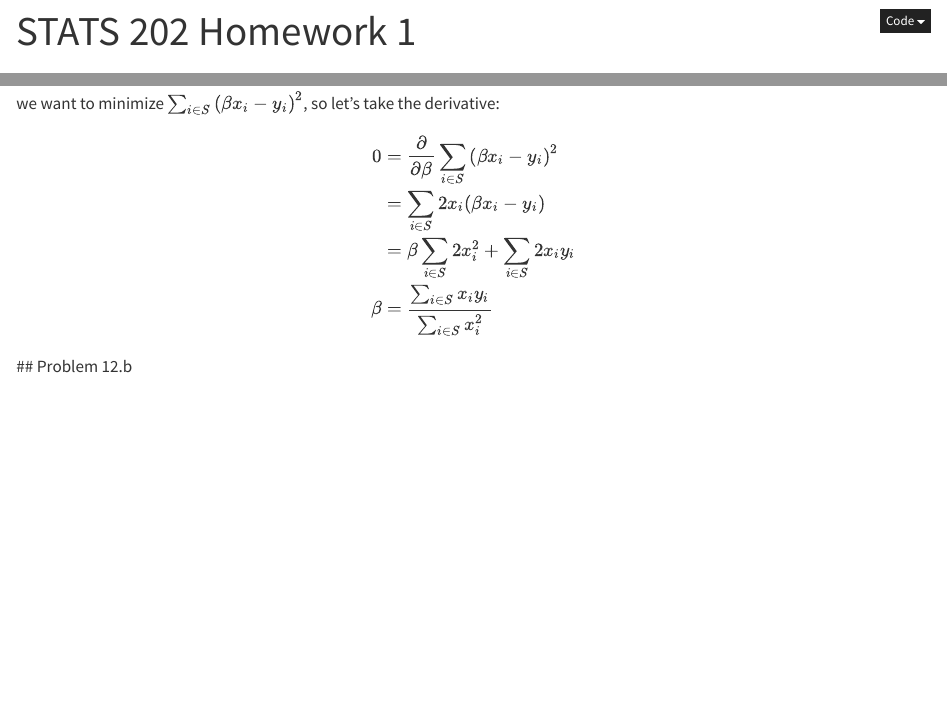
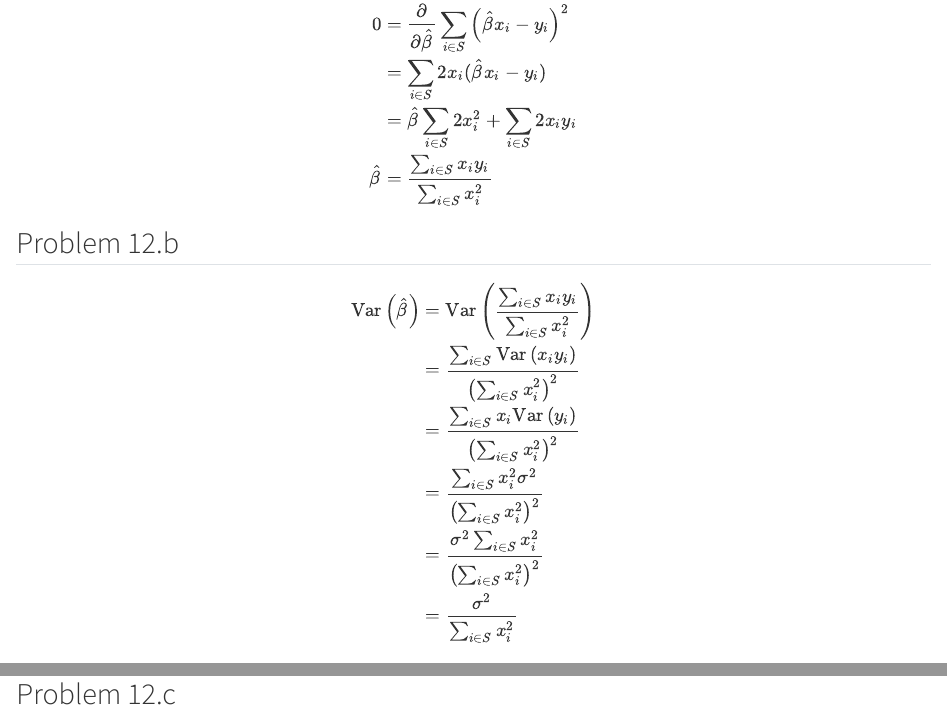
Before and after one commit to AlistairKeiller/STATS-202, a Quarto document (HW1.qmd): the page in a window 1100 px wide, from 10 px down before the commit and from 14610 px down after it, and a second part further down, joined at a grey line. Rendered offline with R 4.5, knitr and Pandoc in place of Quarto, with nearby package versions; some code elsewhere in the file could not run offline.

Commit message:
add 12.b

```diff
--- a/HW1.qmd
+++ b/HW1.qmd
@@ -271,10 +271,23 @@ $$
 we want to minimize $\sum_{i \in S}\left(\beta x_i-y_i\right)^2$, so let's take the derivative:
 $$
 \begin{split}
-0 &= \frac{\partial}{\partial \beta} \sum_{i \in S}\left(\beta x_i-y_i\right)^2 \\
-&= \sum_{i \in S}2x_i(\beta x_i-y_i) \\
-&= \beta\sum_{i \in S}2x_i^2+\sum_{i \in S}2x_i y_i \\
-\beta &= \frac{\sum_{i \in S}x_i y_i}{\sum_{i \in S}x_i^2}
+0 &= \frac{\partial}{\partial \hat{\beta}} \sum_{i \in S}\left(\hat{\beta} x_i-y_i\right)^2 \\
+&= \sum_{i \in S}2x_i(\hat{\beta} x_i-y_i) \\
+&= \hat{\beta}\sum_{i \in S}2x_i^2+\sum_{i \in S}2x_i y_i \\
+\hat{\beta} &= \frac{\sum_{i \in S}x_i y_i}{\sum_{i \in S}x_i^2}
 \end{split}
 $$
+
 ## Problem 12.b
+$$
+\begin{split}
+\text{Var}\left(\hat{\beta}\right) &= \text{Var}\left(\frac{\sum_{i \in S}x_i y_i}{\sum_{i \in S}x_i^2}\right) \\
+&=\frac{\sum_{i \in S}\text{Var}\left(x_iy_i\right)}{\left(\sum_{i \in S} x_i^2\right)^2} \\
+&=\frac{\sum_{i \in S}x_i\text{Var}\left(y_i\right)}{\left(\sum_{i \in S} x_i^2\right)^2} \\
+&=\frac{\sum_{i \in S}x_i^2\sigma^2}{\left(\sum_{i \in S} x_i^2\right)^2} \\
+&=\frac{\sigma^2\sum_{i \in S}x_i^2}{\left(\sum_{i \in S} x_i^2\right)^2} \\
+&=\frac{\sigma^2}{\sum_{i \in S} x_i^2} \\
+\end{split}
+$$
+
+## Problem 12.c
```
